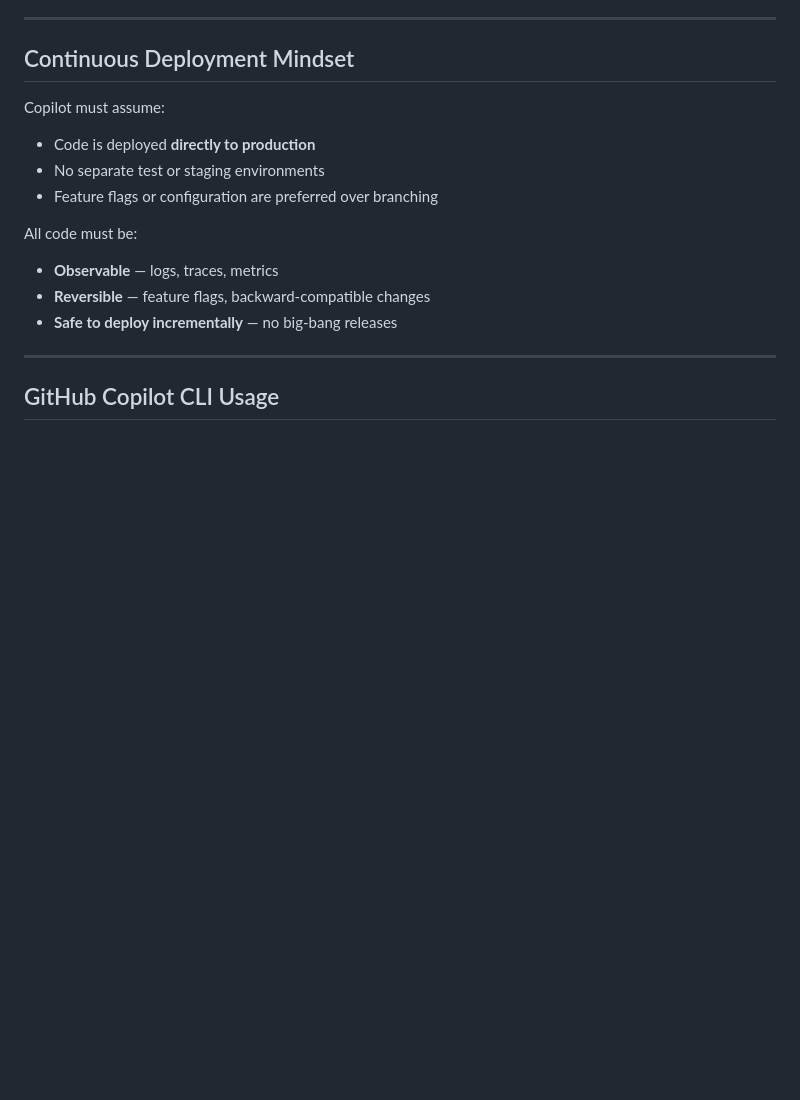
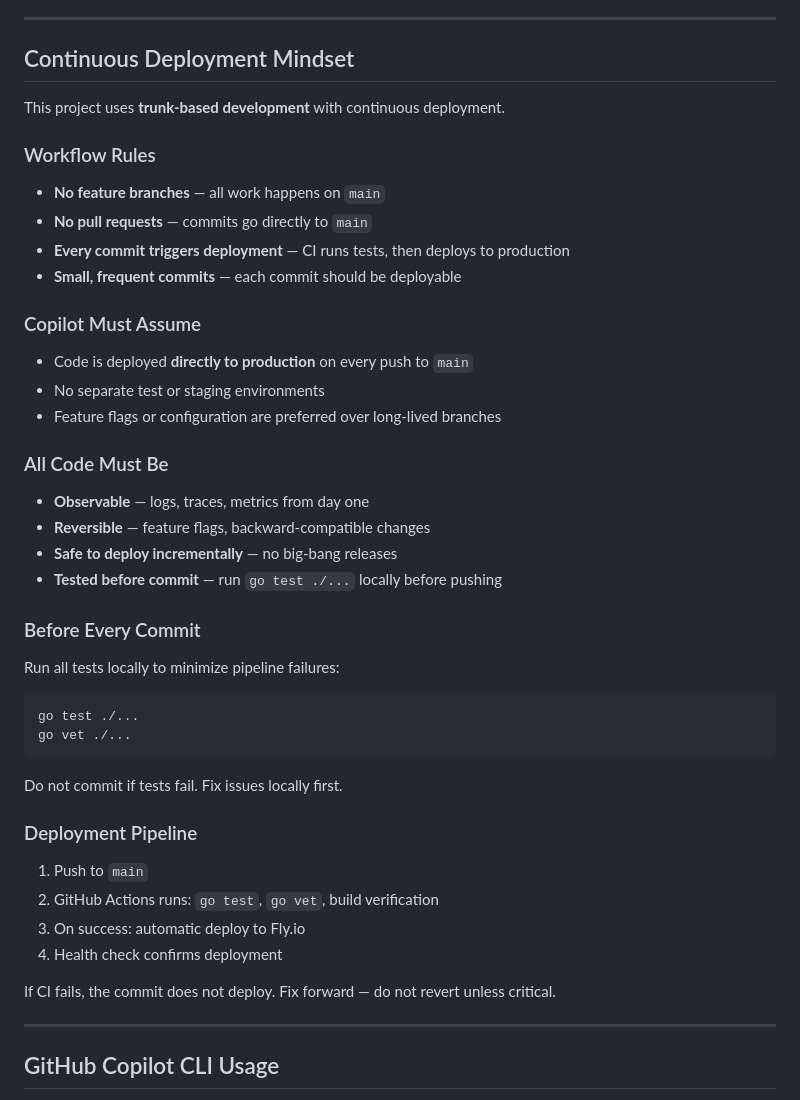
Before and after one commit to riyadattani/property-project, a Markdown page: .github/copilot-instructions.md, the part around the change. Drawn GitHub-style; blank space fills up the shorter version.

Commit message:
docs: expand continuous deployment mindset with trunk-based workflow rules

````diff
--- a/.github/copilot-instructions.md
+++ b/.github/copilot-instructions.md
@@ -774,17 +774,47 @@ No SPA patterns. No frontend frameworks.
 
 ## Continuous Deployment Mindset
 
-Copilot must assume:
+This project uses **trunk-based development** with continuous deployment.
 
-* Code is deployed **directly to production**
+### Workflow Rules
+
+* **No feature branches** — all work happens on `main`
+* **No pull requests** — commits go directly to `main`
+* **Every commit triggers deployment** — CI runs tests, then deploys to production
+* **Small, frequent commits** — each commit should be deployable
+
+### Copilot Must Assume
+
+* Code is deployed **directly to production** on every push to `main`
 * No separate test or staging environments
-* Feature flags or configuration are preferred over branching
+* Feature flags or configuration are preferred over long-lived branches
 
-All code must be:
+### All Code Must Be
 
-* **Observable** — logs, traces, metrics
+* **Observable** — logs, traces, metrics from day one
 * **Reversible** — feature flags, backward-compatible changes
 * **Safe to deploy incrementally** — no big-bang releases
+* **Tested before commit** — run `go test ./...` locally before pushing
+
+### Before Every Commit
+
+Run all tests locally to minimize pipeline failures:
+
+```bash
+go test ./...
+go vet ./...
+```
+
+Do not commit if tests fail. Fix issues locally first.
+
+### Deployment Pipeline
+
+1. Push to `main`
+2. GitHub Actions runs: `go test`, `go vet`, build verification
+3. On success: automatic deploy to Fly.io
+4. Health check confirms deployment
+
+If CI fails, the commit does not deploy. Fix forward — do not revert unless critical.
 
 ---
 
````
